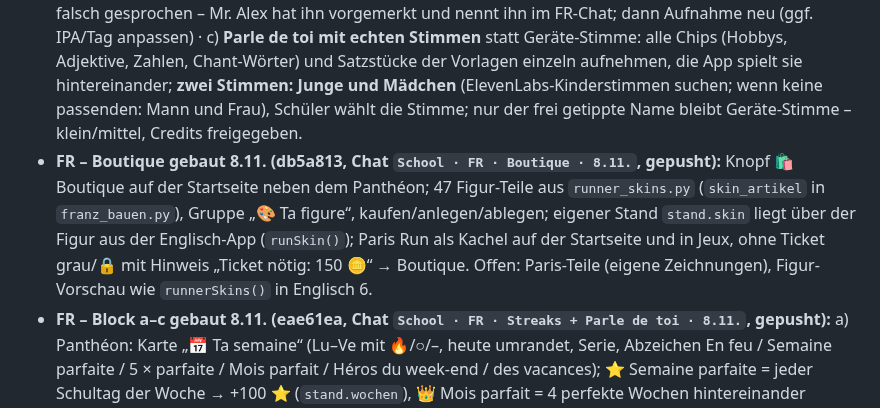
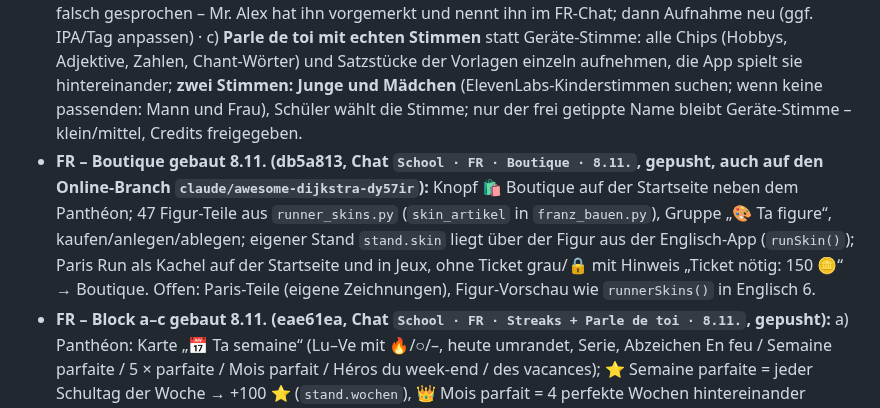
Before and after one commit to langenbachalex/School, a Markdown page: docs/ideenspeicher.md, the part around the change. Drawn GitHub-style.

Commit message:
FR: Ideenspeicher – Boutique auf dem Online-Branch – /save 8.11.
Co-Authored-By: Claude Opus 5.5 <noreply@anthropic.com>
Claude-Session: https://claude.ai/code/session_01SLMVvp3yUE4GepnbSLhiH6

```diff
--- a/docs/ideenspeicher.md
+++ b/docs/ideenspeicher.md
@@ -89,7 +89,7 @@ Gebaut und gepusht am 6./7.11.: alle 50 Staaten-Szenen mit längeren Texten, Voi
 - **Startseite:** nur vier Kacheln (Dialogues, Prononciation, Jeux, Beat-Studio). Paris, Super-héros und Paris Run sind keine Kacheln mehr: Paris + Helden liegen im Panthéon (Knopf oben = Hall of Fame wie in den Englisch-Apps), **Paris Run ist jetzt eine Kachel in Jeux**.
 - **Panthéon, Reihenfolge:** 🗼 Paris-Karte (eingebettet, mit Film/Text je Ort, Zähler bis zum nächsten Ort) → 🇫🇷 La France · Niveau 2 (vorbereitet: `inhalte/franz/regions.tsv`, 13 Régions mit Chef-lieu als graue Chips; Karte und Freischaltung offen) → 🦸 Super-héros (Karten-Zähler + Raster des Französisch-Chats: Vorstellung, Défi, Folien-Karten) → ⚽ Footballeurs / 🏛️ Personnalités / ⭐ Stars / 📍 Lieux → 🏅 Dialogues. „Zurück“ aus Paris- und Helden-Seite führt ins Panthéon.
 - **Dringend vor dem nächsten Block (Entscheidung Mr. Alex 8.11., für diese Schulwoche, bauen im Chat `School · FR · Französisch-App`):** a) **Streaks + Wochenübersicht im Panthéon** wie Englisch 6 (Schultage-Serie 🔥, Perfect week ⭐, Perfect month 👑, Wochenende/Ferien-Bonus mit `frei_saarland`, Mo–Fr-Zeile mit Haken oben im Panthéon; Regeln und Punkte aus `app/app.js` „Belohnungen“ übernehmen, Spielstand `fr_`) – mittel · b) **Aussprache-Korrektur:** ein Name aus Prononciation wird falsch gesprochen – Mr. Alex hat ihn vorgemerkt und nennt ihn im FR-Chat; dann Aufnahme neu (ggf. IPA/Tag anpassen) · c) **Parle de toi mit echten Stimmen** statt Geräte-Stimme: alle Chips (Hobbys, Adjektive, Zahlen, Chant-Wörter) und Satzstücke der Vorlagen einzeln aufnehmen, die App spielt sie hintereinander; **zwei Stimmen: Junge und Mädchen** (ElevenLabs-Kinderstimmen suchen; wenn keine passenden: Mann und Frau), Schüler wählt die Stimme; nur der frei getippte Name bleibt Geräte-Stimme – klein/mittel, Credits freigegeben.
-- **FR – Boutique gebaut 8.11. (db5a813, Chat `School · FR · Boutique · 8.11.`, gepusht):** Knopf 🛍️ Boutique auf der Startseite neben dem Panthéon; 47 Figur-Teile aus `runner_skins.py` (`skin_artikel` in `franz_bauen.py`), Gruppe „🎨 Ta figure“, kaufen/anlegen/ablegen; eigener Stand `stand.skin` liegt über der Figur aus der Englisch-App (`runSkin()`); Paris Run als Kachel auf der Startseite und in Jeux, ohne Ticket grau/🔒 mit Hinweis „Ticket nötig: 150 🪙“ → Boutique. Offen: Paris-Teile (eigene Zeichnungen), Figur-Vorschau wie `runnerSkins()` in Englisch 6.
+- **FR – Boutique gebaut 8.11. (db5a813, Chat `School · FR · Boutique · 8.11.`, gepusht, auch auf den Online-Branch `claude/awesome-dijkstra-dy57ir`):** Knopf 🛍️ Boutique auf der Startseite neben dem Panthéon; 47 Figur-Teile aus `runner_skins.py` (`skin_artikel` in `franz_bauen.py`), Gruppe „🎨 Ta figure“, kaufen/anlegen/ablegen; eigener Stand `stand.skin` liegt über der Figur aus der Englisch-App (`runSkin()`); Paris Run als Kachel auf der Startseite und in Jeux, ohne Ticket grau/🔒 mit Hinweis „Ticket nötig: 150 🪙“ → Boutique. Offen: Paris-Teile (eigene Zeichnungen), Figur-Vorschau wie `runnerSkins()` in Englisch 6.
 - **FR – Block a–c gebaut 8.11. (eae61ea, Chat `School · FR · Streaks + Parle de toi · 8.11.`, gepusht):** a) Panthéon: Karte „📅 Ta semaine“ (Lu–Ve mit 🔥/○/–, heute umrandet, Serie, Abzeichen En feu / Semaine parfaite / 5 × parfaite / Mois parfait / Héros du week-end / des vacances); ⭐ Semaine parfaite = jeder Schultag der Woche → +100 ⭐ (`stand.wochen`), 👑 Mois parfait = 4 perfekte Wochen hintereinander (Ferienwochen halten an) → +200 ⭐ + goldener Rahmen (`rahmen_gold` in der Boutique, nicht kaufbar); Sprüche `woche`/`monat` in `lob.tsv` vertont. Held bleibt alle 3 Schultage. b) Metz neu vertont („Messe“ → [mɛs]); weitere Namen aus der Sammelliste: Mr. Alex nennt sie. c) Parle de toi: 71 Satzstücke + Chips je Stimme einzeln (`audio/parle/a_|b_<hash>.mp3`, `parle_stuecke()` in `franz_bauen.py`), Stimmwahl 👦 Jules / 👧 Cécile (**keine passenden französischen Kinderstimmen bei ElevenLabs gefunden** → Dialog-Stimmen), nur getippter Name = Geräte-Stimme; 1.421 Zeichen. Offen: Stimmen/Übergänge anhören (Stücke ohne Satzmelodie, z. B. Frage „Tu aimes … ?“); France-Orte noch Geräte-Stimme.
 - **ALLE – Veröffentlichen (gelernt 8.11.):** Die Online-App baut nur aus dem Branch `claude/awesome-dijkstra-dy57ir` (`.github/workflows/pages.yml`). Commits auf einem Chat-Branch erscheinen erst, wenn sie dorthin gepusht sind (fast-forward, nach OK von Mr. Alex). 8.11.: Streaks, Parle de toi, Schutz + Update online (9be02ee), von Mr. Alex in der App bestätigt.
 - **FR – Schutz + Update gebaut 8.11. (de3b74e, OK Mr. Alex „voller Schutz“, gepusht):** Siegel über den ganzen Spielstand außer Einstellungen + Zweitkopie `fr_stand-b` (ungesiegelte Altstände bis **23.11.2026** einmal übernommen, danach nur im Lehrer-Bereich), Ereignisprotokoll (u Übung, m Spiel, e Dialog fertig, b* Boni, k Kauf, w, r, a, x), Plausibilitätsprüfung, Warnzähler `-w`, Wächter „Mr. Alex te surveille“ (>200 Übungspunkte in 10 Min → Sperre bis PIN), Lehrer-Bereich (3 s auf den Titel „Français“, **PIN wie Englisch 6**) mit Punkte/Coins, Stichprobe (Dialogzeile DE→FR, Namen), Altstand übernehmen; Weiter-Knöpfe im Programm gesperrt; Update-Pop-up wie Englisch 6 (Start, Zurückkommen, alle 15 Min; nicht mitten in Übung/Paris Run). 🥇 Goldene Heldenkarte: bei 10, 20, 30 … Schultagen am Stück wird eine gesammelte Heldenkarte Gold. Ungetestet: Wächter-Sperre und Update-Pop-up live (Logik 1:1 aus Englisch 6).
```
